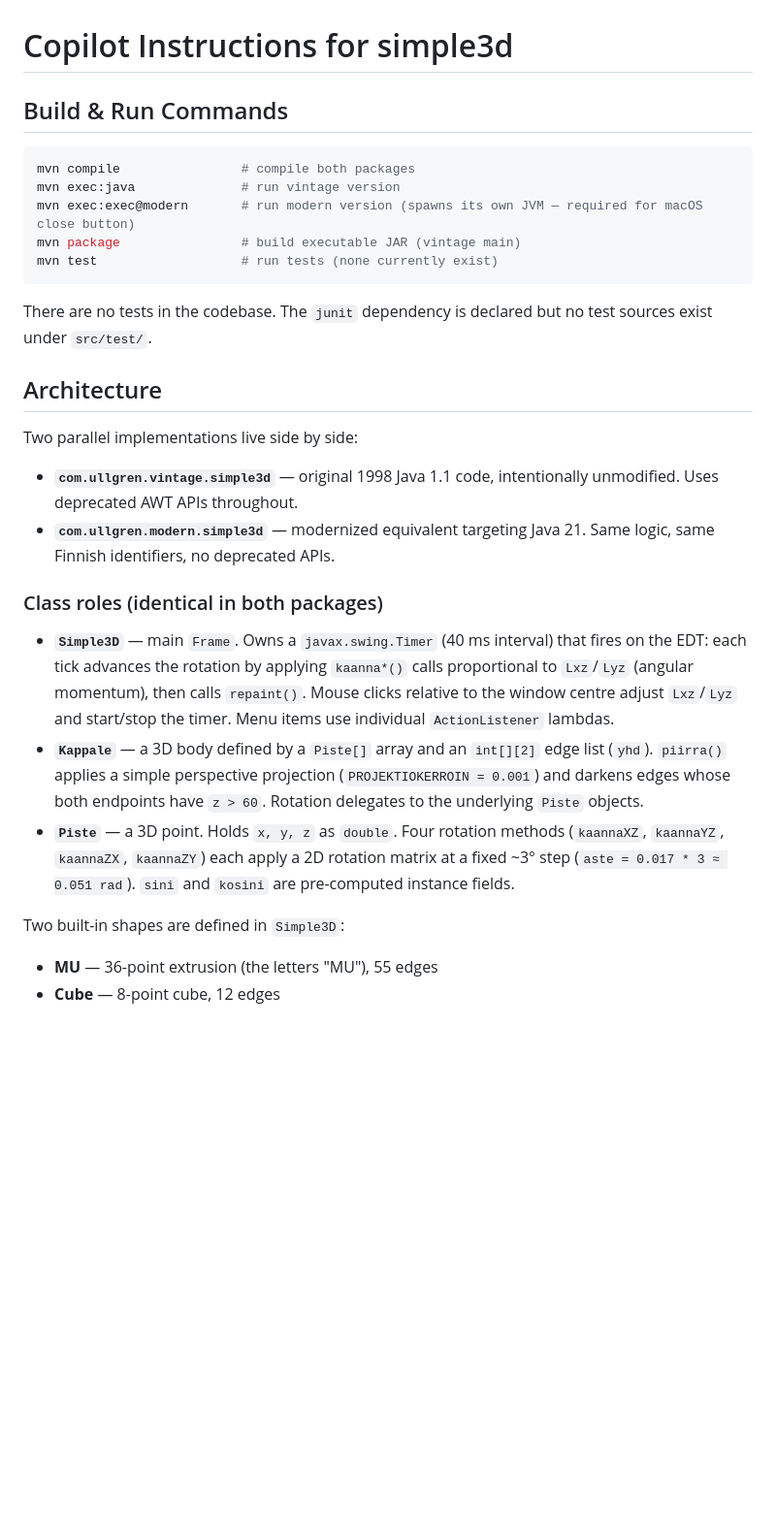
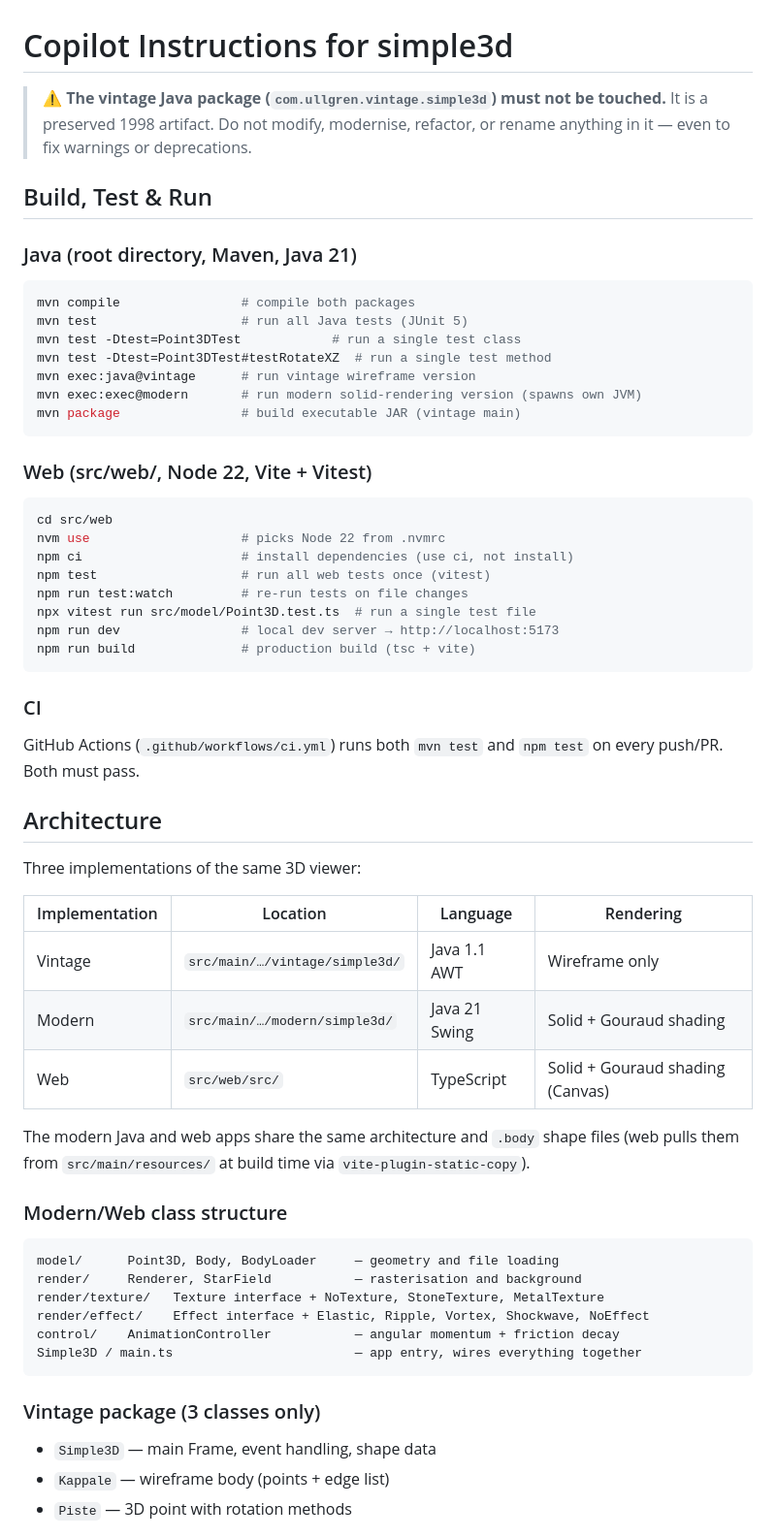
Before and after one commit to marko-ullgren/simple3d, a Markdown page: .github/copilot-instructions.md, the part around one of its changes. Shown at 97% size. GitHub-like rendering; blank space fills up the shorter version.

````diff
--- a/.github/copilot-instructions.md
+++ b/.github/copilot-instructions.md
@@ -1,30 +1,65 @@
 # Copilot Instructions for simple3d
 
-## Build & Run Commands
+> **⚠️ The vintage Java package (`com.ullgren.vintage.simple3d`) must not be touched.**
+> It is a preserved 1998 artifact. Do not modify, modernise, refactor, or rename anything in it — even to fix warnings or deprecations.
+
+## Build, Test & Run
+
+### Java (root directory, Maven, Java 21)
 
 ```bash
 mvn compile                # compile both packages
-mvn exec:java              # run vintage version
-mvn exec:exec@modern       # run modern version (spawns its own JVM — required for macOS close button)
+mvn test                   # run all Java tests (JUnit 5)
+mvn test -Dtest=Point3DTest            # run a single test class
+mvn test -Dtest=Point3DTest#testRotateXZ  # run a single test method
+mvn exec:java@vintage      # run vintage wireframe version
+mvn exec:exec@modern       # run modern solid-rendering version (spawns own JVM)
 mvn package                # build executable JAR (vintage main)
-mvn test                   # run tests (none currently exist)
 ```
 
-There are no tests in the codebase. The `junit` dependency is declared but no test sources exist under `src/test/`.
+### Web (src/web/, Node 22, Vite + Vitest)
+
+```bash
+cd src/web
+nvm use                    # picks Node 22 from .nvmrc
+npm ci                     # install dependencies (use ci, not install)
+npm test                   # run all web tests once (vitest)
+npm run test:watch         # re-run tests on file changes
+npx vitest run src/model/Point3D.test.ts  # run a single test file
+npm run dev                # local dev server → http://localhost:5173
+npm run build              # production build (tsc + vite)
+```
+
+### CI
+
+GitHub Actions (`.github/workflows/ci.yml`) runs both `mvn test` and `npm test` on every push/PR. Both must pass.
 
 ## Architecture
 
-Two parallel implementations live side by side:
+Three implementations of the same 3D viewer:
 
-- **`com.ullgren.vintage.simple3d`** — original 1998 Java 1.1 code, intentionally unmodified. Uses deprecated AWT APIs throughout.
-- **`com.ullgren.modern.simple3d`** — modernized equivalent targeting Java 21. Same logic, same Finnish identifiers, no deprecated APIs.
+| Implementation | Location | Language | Rendering |
+|---|---|---|---|
+| Vintage | `src/main/…/vintage/simple3d/` | Java 1.1 AWT | Wireframe only |
+| Modern | `src/main/…/modern/simple3d/` | Java 21 Swing | Solid + Gouraud shading |
+| Web | `src/web/src/` | TypeScript | Solid + Gouraud shading (Canvas) |
 
-### Class roles (identical in both packages)
+The modern Java and web apps share the same architecture and `.body` shape files (web pulls them from `src/main/resources/` at build time via `vite-plugin-static-copy`).
 
-- **`Simple3D`** — main `Frame`. Owns a `javax.swing.Timer` (40 ms interval) that fires on the EDT: each tick advances the rotation by applying `kaanna*()` calls proportional to `Lxz`/`Lyz` (angular momentum), then calls `repaint()`. Mouse clicks relative to the window centre adjust `Lxz`/`Lyz` and start/stop the timer. Menu items use individual `ActionListener` lambdas.
-- **`Kappale`** — a 3D body defined by a `Piste[]` array and an `int[][2]` edge list (`yhd`). `piirra()` applies a simple perspective projection (`PROJEKTIOKERROIN = 0.001`) and darkens edges whose both endpoints have `z > 60`. Rotation delegates to the underlying `Piste` objects.
-- **`Piste`** — a 3D point. Holds `x, y, z` as `double`. Four rotation methods (`kaannaXZ`, `kaannaYZ`, `kaannaZX`, `kaannaZY`) each apply a 2D rotation matrix at a fixed ~3° step (`aste = 0.017 * 3 ≈ 0.051 rad`). `sini` and `kosini` are pre-computed instance fields.
+### Modern/Web class structure
 
-Two built-in shapes are defined in `Simple3D`:
-- **MU** — 36-point extrusion (the letters "MU"), 55 edges
-- **Cube** — 8-point cube, 12 edges
+```
+model/      Point3D, Body, BodyLoader     — geometry and file loading
+render/     Renderer, StarField           — rasterisation and background
+render/texture/   Texture interface + NoTexture, StoneTexture, MetalTexture
+render/effect/    Effect interface + Elastic, Ripple, Vortex, Shockwave, NoEffect
+control/    AnimationController           — angular momentum + friction decay
+Simple3D / main.ts                        — app entry, wires everything together
+```
+
+### Vintage package (3 classes only)
+
+- `Simple3D` — main Frame, event handling, shape data
+- `Kappale` — wireframe body (points + edge list)
+- `Piste` — 3D point with rotation methods
+
````
Also changed, not shown: other parts of .github/copilot-instructions.md (+26 -28 lines).
